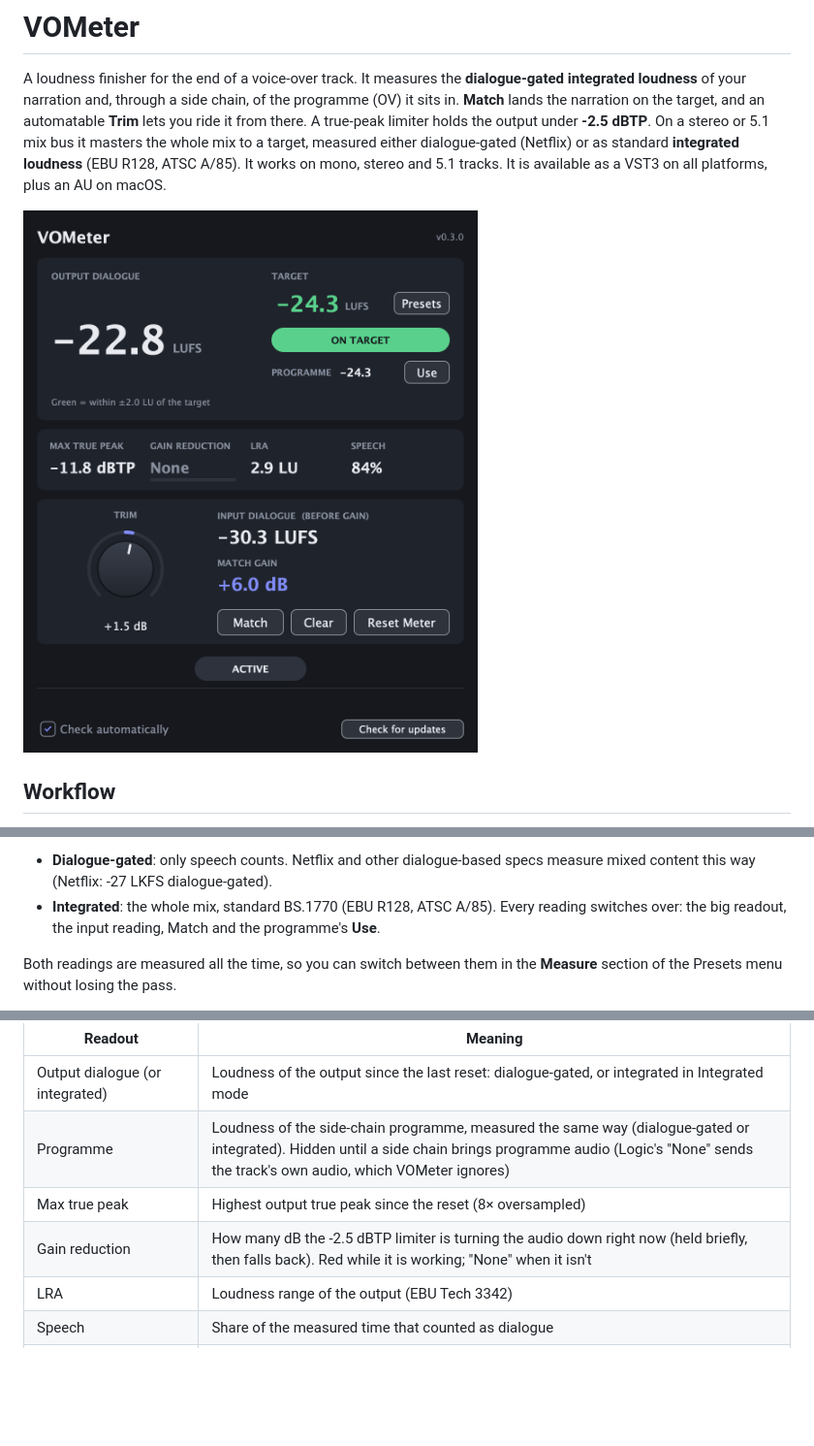
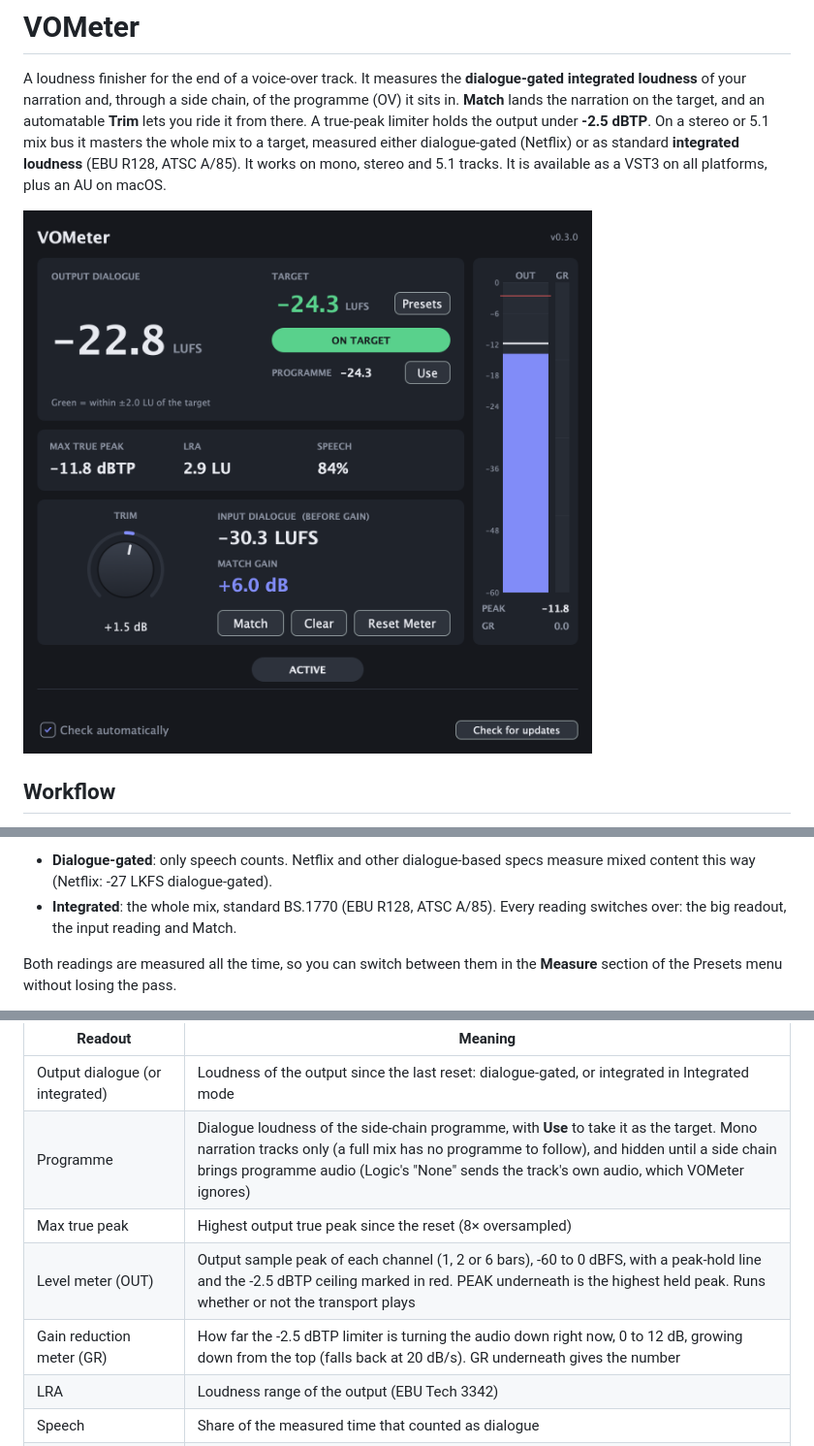
Before and after one commit to kyle95wm/vo-meter, a Markdown page: README.md, 3 parts joined by grey strips. Shown at 97% size. Drawn GitHub-style; pictures changed too: docs/screenshot.png; blank space fills up the shorter version.

```diff
--- a/README.md
+++ b/README.md
@@ -47,7 +47,7 @@ ignored. VOMeter asks once which measurement your delivery spec uses:
 - **Dialogue-gated**: only speech counts. Netflix and other dialogue-based specs measure mixed
   content this way (Netflix: -27 LKFS dialogue-gated).
 - **Integrated**: the whole mix, standard BS.1770 (EBU R128, ATSC A/85). Every reading
-  switches over: the big readout, the input reading, Match and the programme's **Use**.
+  switches over: the big readout, the input reading and Match.
 
 Both readings are measured all the time, so you can switch between them in the **Measure**
 section of the Presets menu without losing the pass.
@@ -99,9 +99,10 @@ duck harder; riding the narration fader doesn't.
 | Readout | Meaning |
 |---------|---------|
 | Output dialogue (or integrated) | Loudness of the output since the last reset: dialogue-gated, or integrated in Integrated mode |
-| Programme | Loudness of the side-chain programme, measured the same way (dialogue-gated or integrated). Hidden until a side chain brings programme audio (Logic's "None" sends the track's own audio, which VOMeter ignores) |
+| Programme | Dialogue loudness of the side-chain programme, with **Use** to take it as the target. Mono narration tracks only (a full mix has no programme to follow), and hidden until a side chain brings programme audio (Logic's "None" sends the track's own audio, which VOMeter ignores) |
 | Max true peak | Highest output true peak since the reset (8× oversampled) |
-| Gain reduction | How many dB the -2.5 dBTP limiter is turning the audio down right now (held briefly, then falls back). Red while it is working; "None" when it isn't |
+| Level meter (OUT) | Output sample peak of each channel (1, 2 or 6 bars), -60 to 0 dBFS, with a peak-hold line and the -2.5 dBTP ceiling marked in red. PEAK underneath is the highest held peak. Runs whether or not the transport plays |
+| Gain reduction meter (GR) | How far the -2.5 dBTP limiter is turning the audio down right now, 0 to 12 dB, growing down from the top (falls back at 20 dB/s). GR underneath gives the number |
 | LRA | Loudness range of the output (EBU Tech 3342) |
 | Speech | Share of the measured time that counted as dialogue |
 | Input dialogue (or integrated) / Match gain | Loudness before any gain, the current Match gain, and what Match would set it to |
```
Also changed, not shown: 6 other files.
